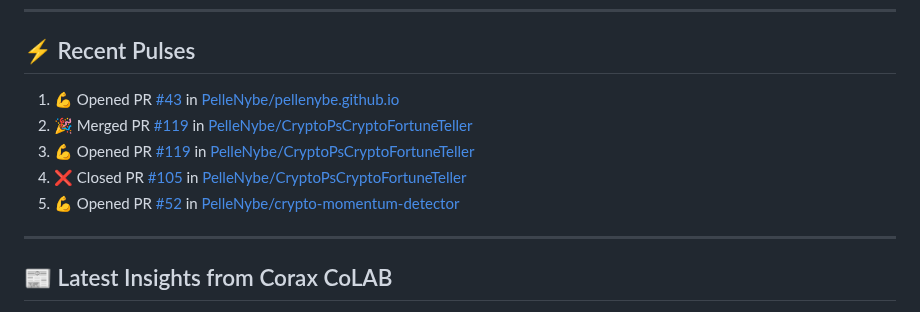
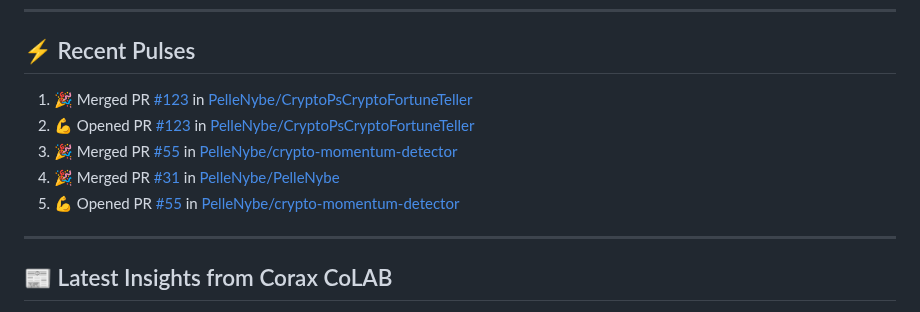
Before and after one commit to PelleNybe/PelleNybe, a Markdown page: README.md, the part around the change. Rendered like a GitHub page.

Commit message:
⚡ Update README with recent activity

```diff
--- a/README.md
+++ b/README.md
@@ -245,11 +245,11 @@
 
 ## ⚡ Recent Pulses
 <!--START_SECTION:activity-->
-1. 💪 Opened PR [#43](https://github.com/PelleNybe/pellenybe.github.io/pull/43) in [PelleNybe/pellenybe.github.io](https://github.com/PelleNybe/pellenybe.github.io)
-2. 🎉 Merged PR [#119](https://github.com/PelleNybe/CryptoPsCryptoFortuneTeller/pull/119) in [PelleNybe/CryptoPsCryptoFortuneTeller](https://github.com/PelleNybe/CryptoPsCryptoFortuneTeller)
-3. 💪 Opened PR [#119](https://github.com/PelleNybe/CryptoPsCryptoFortuneTeller/pull/119) in [PelleNybe/CryptoPsCryptoFortuneTeller](https://github.com/PelleNybe/CryptoPsCryptoFortuneTeller)
-4. ❌ Closed PR [#105](https://github.com/PelleNybe/CryptoPsCryptoFortuneTeller/pull/105) in [PelleNybe/CryptoPsCryptoFortuneTeller](https://github.com/PelleNybe/CryptoPsCryptoFortuneTeller)
-5. 💪 Opened PR [#52](https://github.com/PelleNybe/crypto-momentum-detector/pull/52) in [PelleNybe/crypto-momentum-detector](https://github.com/PelleNybe/crypto-momentum-detector)
+1. 🎉 Merged PR [#123](https://github.com/PelleNybe/CryptoPsCryptoFortuneTeller/pull/123) in [PelleNybe/CryptoPsCryptoFortuneTeller](https://github.com/PelleNybe/CryptoPsCryptoFortuneTeller)
+2. 💪 Opened PR [#123](https://github.com/PelleNybe/CryptoPsCryptoFortuneTeller/pull/123) in [PelleNybe/CryptoPsCryptoFortuneTeller](https://github.com/PelleNybe/CryptoPsCryptoFortuneTeller)
+3. 🎉 Merged PR [#55](https://github.com/PelleNybe/crypto-momentum-detector/pull/55) in [PelleNybe/crypto-momentum-detector](https://github.com/PelleNybe/crypto-momentum-detector)
+4. 🎉 Merged PR [#31](https://github.com/PelleNybe/PelleNybe/pull/31) in [PelleNybe/PelleNybe](https://github.com/PelleNybe/PelleNybe)
+5. 💪 Opened PR [#55](https://github.com/PelleNybe/crypto-momentum-detector/pull/55) in [PelleNybe/crypto-momentum-detector](https://github.com/PelleNybe/crypto-momentum-detector)
 <!--END_SECTION:activity-->
 
 ---
```
